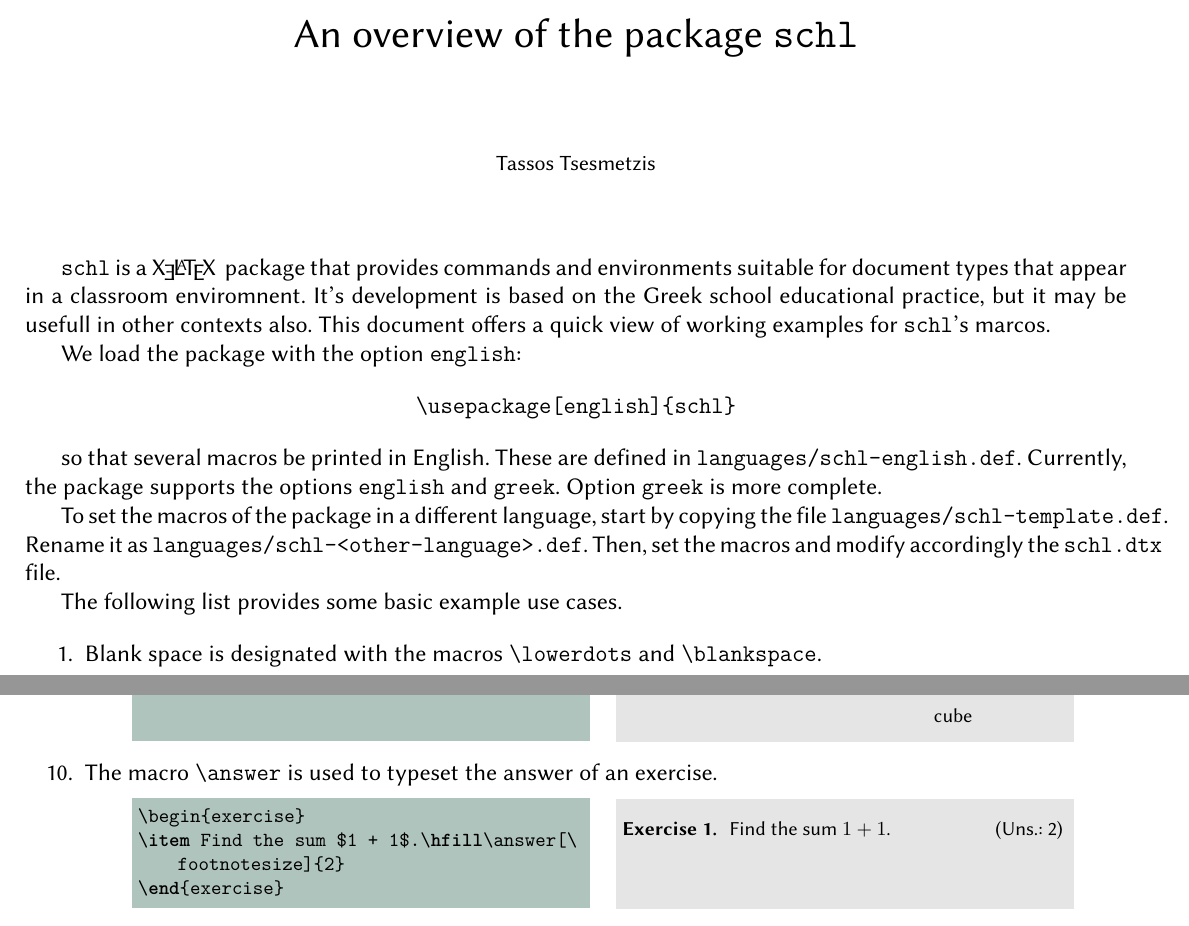
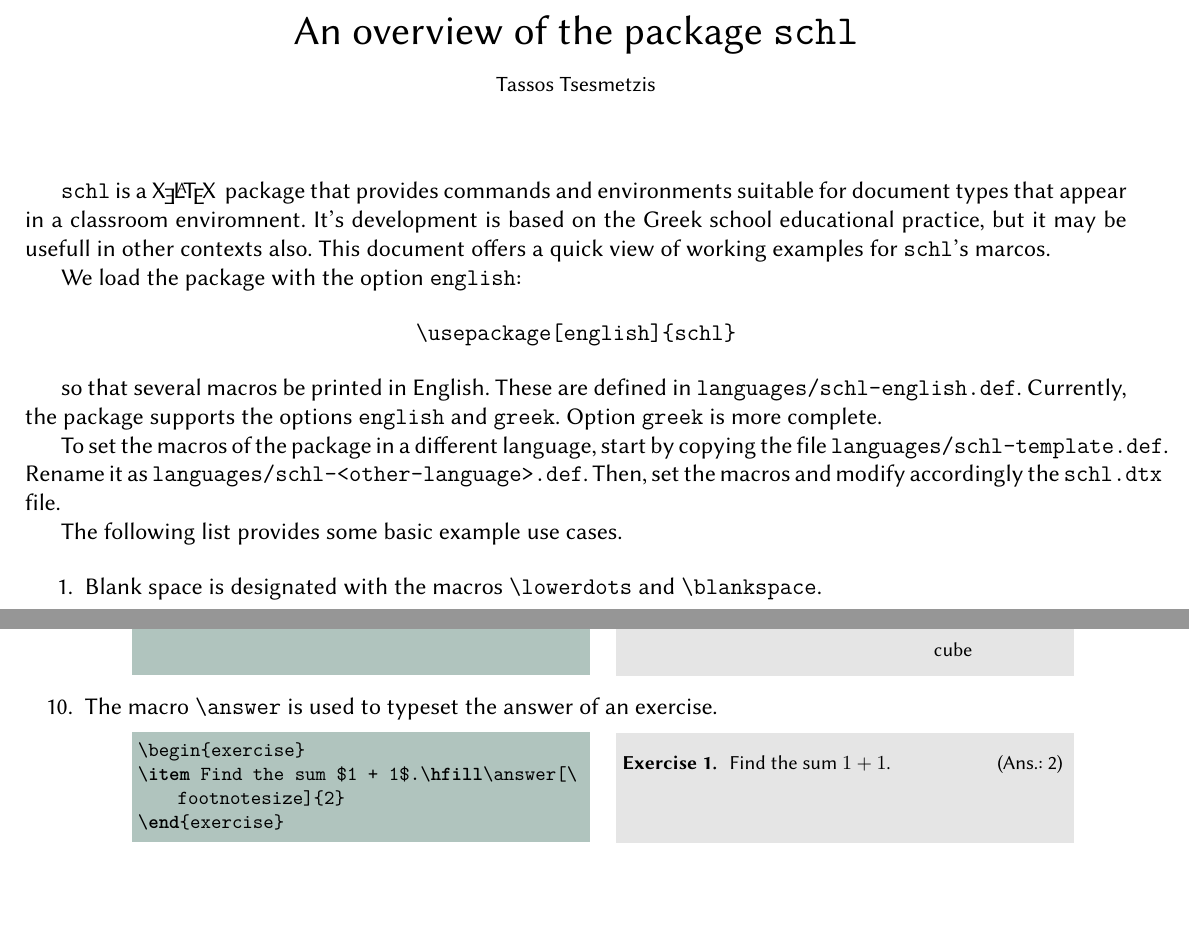
Before and after one commit to tsmtzs/schl, a LaTeX document (schl-overview/schl-overview.tex): two parts of pages 1 and 3 of 6, joined at a grey line, cut so that both start at the same text, the shorter picture padded with empty space. The pictures show the PDF file schl-overview/schl-overview.pdf that the author committed with the source.

Commit message:
Modifications in the title of schl-overview/schl-overview.tex

```diff
--- a/schl-overview/schl-overview.tex
+++ b/schl-overview/schl-overview.tex
@@ -35,7 +35,11 @@
 \renewcommand{\arraystretch}{2.5}
 
 \author{\small Tassos Tsesmetzis}
-\title{An overview of the  package \texttt{schl}}
+\title{%
+  \vspace{-5ex}
+  An overview of the  package \texttt{schl}%
+  \vspace{-4ex}
+}
 \date{}
 
 \def\cellwidth{0.4\textwidth}
@@ -158,6 +162,9 @@ The following list provides some basic example use cases.
 
   Add a header for the exercise part of a document with \verb|\exercisepart|
   \examplerow{exampleMacroExercisepart.tex}{\exheight}
+
+  \newpage
+
   % %%%%%%%%%%%%%%%%%%%%%%%%%%%%%%%%%%%%%%%%%%%%%%%%%%
   % Macro '\matchingque'
   % %%%%%%%%%%%%%%%%%%%%%%%%%%%%%%%%%%%%%%%%%%%%%%%%%%
```
Also changed, not shown: languages/schl-english.def (+1 -1 lines), schl-overview/exampleMacroSchoollogo.tex (+1 -1 lines), schl-overview/schl-overview.pdf, schl.pdf, schl-overview/schl-overview.tex (2 more changed lines), 1 other file.
